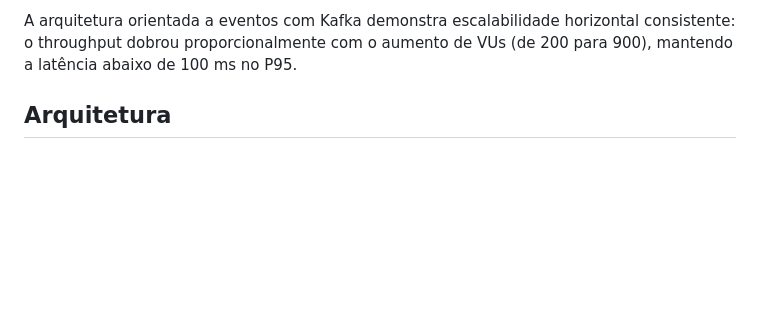
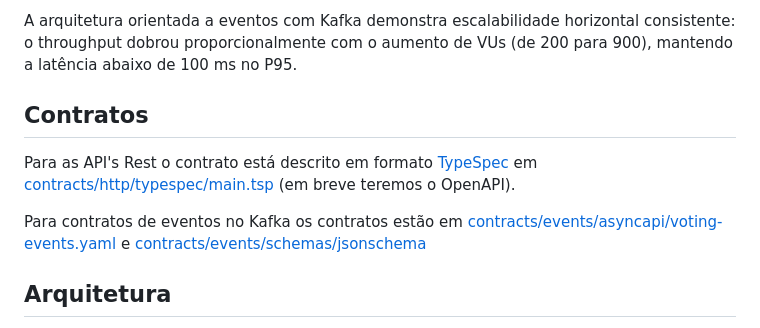
Before and after one commit to artusrocha/simple-voting-system, a Markdown page: README.md, the part around the change. Drawn GitHub-style; blank space fills up the shorter version.

Commit message:
add contracts

```diff
--- a/README.md
+++ b/README.md
@@ -33,6 +33,12 @@ O teste de estresse com **900 Usuários Virtuais** alcançou **20.591 req/s** (1
 A métrica de **ciclos de votação/s** é mais representativa do throughput real de votação, pois contabiliza operações de votação completas.
 
 A arquitetura orientada a eventos com Kafka demonstra escalabilidade horizontal consistente: o throughput dobrou proporcionalmente com o aumento de VUs (de 200 para 900), mantendo a latência abaixo de 100 ms no P95.
+
+## Contratos
+
+Para as API's Rest o contrato está descrito em formato [TypeSpec](https://typespec.io/playground/) em [contracts/http/typespec/main.tsp](contracts/http/typespec/main.tsp) (em breve teremos o OpenAPI).
+
+Para contratos de eventos no Kafka os contratos estão em [contracts/events/asyncapi/voting-events.yaml](contracts/events/asyncapi/voting-events.yaml) e [contracts/events/schemas/jsonschema](contracts/events/schemas/jsonschema)
 
 ## Arquitetura
 
```
